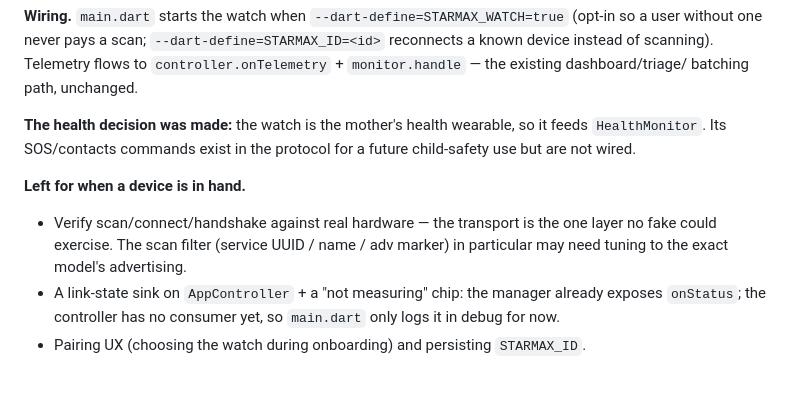
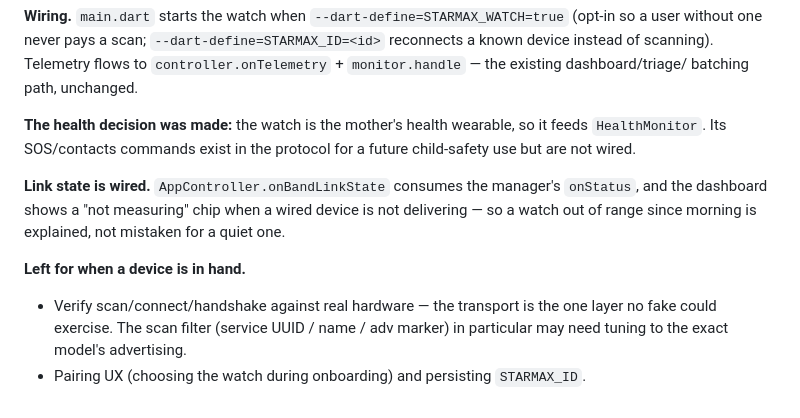
Before and after one commit to yerenkanat/HealthTracking, a Markdown page: docs/INTEGRATION_STATUS.md, the part around the change. GitHub-like rendering.

Commit message:
docs: mark the watch link-state chip done in INTEGRATION_STATUS
Co-Authored-By: Claude Opus 4.8 <noreply@anthropic.com>

```diff
--- a/docs/INTEGRATION_STATUS.md
+++ b/docs/INTEGRATION_STATUS.md
@@ -260,11 +260,13 @@ batching path, unchanged.
 it feeds `HealthMonitor`. Its SOS/contacts commands exist in the protocol for a
 future child-safety use but are not wired.
 
+**Link state is wired.** `AppController.onBandLinkState` consumes the manager's
+`onStatus`, and the dashboard shows a "not measuring" chip when a wired device
+is not delivering — so a watch out of range since morning is explained, not
+mistaken for a quiet one.
+
 **Left for when a device is in hand.**
 - Verify scan/connect/handshake against real hardware — the transport is the one
   layer no fake could exercise. The scan filter (service UUID / name / adv
   marker) in particular may need tuning to the exact model's advertising.
-- A link-state sink on `AppController` + a "not measuring" chip: the manager
-  already exposes `onStatus`; the controller has no consumer yet, so `main.dart`
-  only logs it in debug for now.
 - Pairing UX (choosing the watch during onboarding) and persisting `STARMAX_ID`.
```
